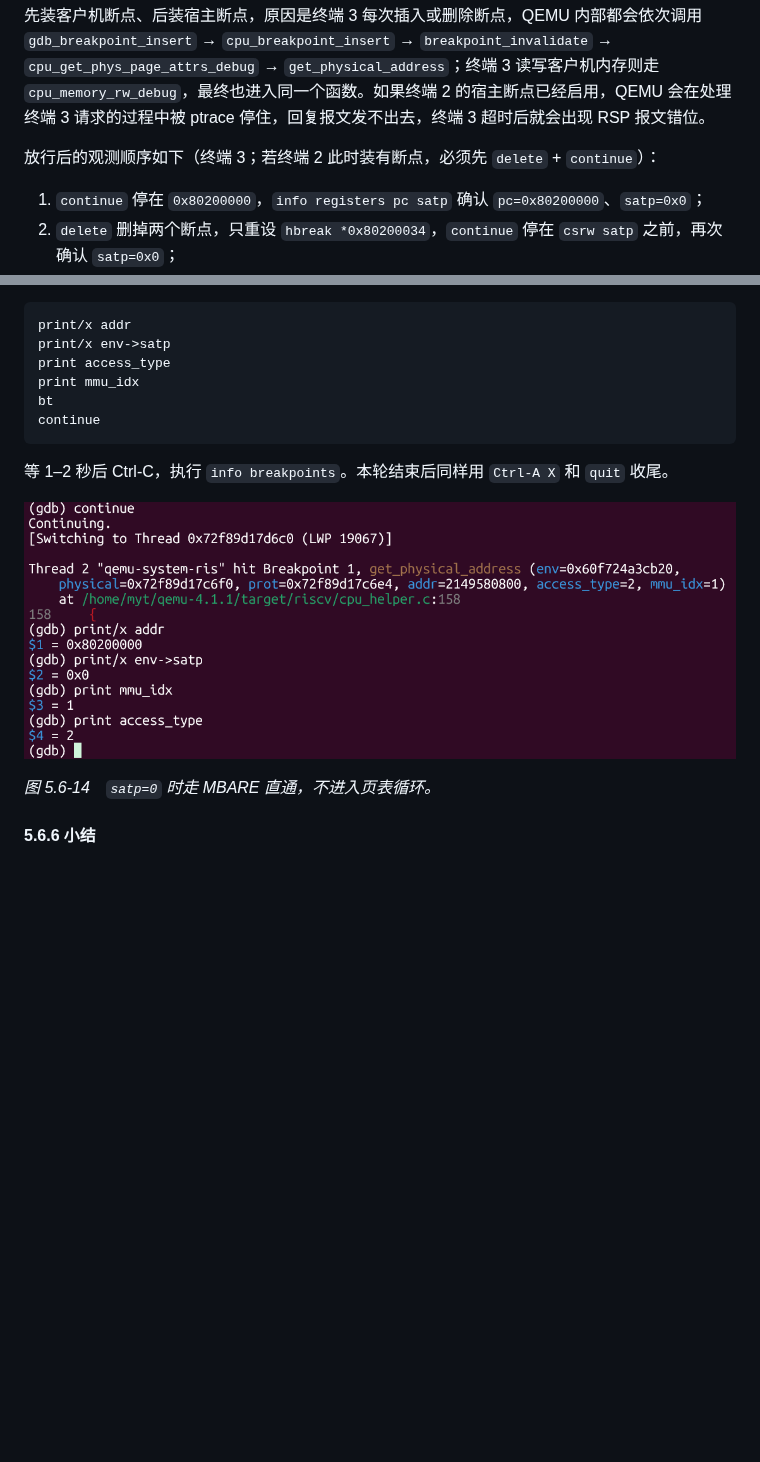
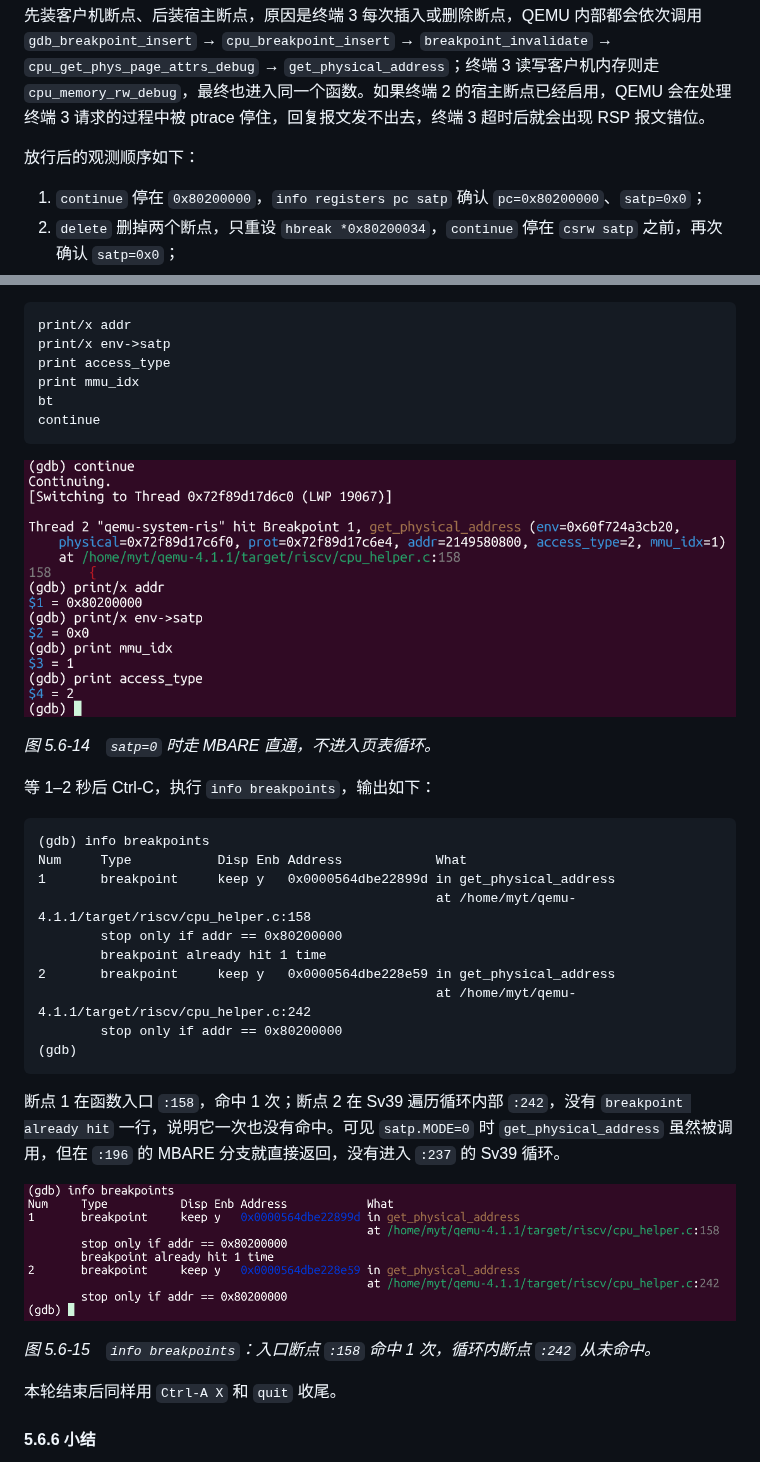
Before and after one commit to fangchaliu-art/OS_lab, a Markdown page: report/report.md, 2 parts joined by grey strips. Rendered like a GitHub page; pictures changed too: report/images/fig-4.3-12b-Bare断点命中统计.png (added); blank space fills up the shorter version.

````diff
--- a/report/report.md
+++ b/report/report.md
@@ -1219,7 +1219,7 @@ continue
 
 先装客户机断点、后装宿主断点，原因是终端 3 每次插入或删除断点，QEMU 内部都会依次调用 `gdb_breakpoint_insert` → `cpu_breakpoint_insert` → `breakpoint_invalidate` → `cpu_get_phys_page_attrs_debug` → `get_physical_address`；终端 3 读写客户机内存则走 `cpu_memory_rw_debug`，最终也进入同一个函数。如果终端 2 的宿主断点已经启用，QEMU 会在处理终端 3 请求的过程中被 ptrace 停住，回复报文发不出去，终端 3 超时后就会出现 RSP 报文错位。
 
-放行后的观测顺序如下（终端 3；若终端 2 此时装有断点，必须先 `delete` + `continue`）：
+放行后的观测顺序如下：
 
 1. `continue` 停在 `0x80200000`，`info registers pc satp` 确认 `pc=0x80200000`、`satp=0x0`；
 2. `delete` 删掉两个断点，只重设 `hbreak *0x80200034`，`continue` 停在 `csrw satp` 之前，再次确认 `satp=0x0`；
@@ -2281,11 +2303,32 @@ bt
 continue
 ```
 
-等 1–2 秒后 Ctrl-C，执行 `info breakpoints`。本轮结束后同样用 `Ctrl-A X` 和 `quit` 收尾。
-
 ![图 5.6-14 Bare 直通](images/fig-4.3-12-Bare直通对照.png)
 
 *图 5.6-14　`satp=0` 时走 MBARE 直通，不进入页表循环。*
+
+等 1–2 秒后 Ctrl-C，执行 `info breakpoints`，输出如下：
+
+```text
+(gdb) info breakpoints
+Num     Type           Disp Enb Address            What
+1       breakpoint     keep y   0x0000564dbe22899d in get_physical_address
+                                                   at /home/myt/qemu-4.1.1/target/riscv/cpu_helper.c:158
+        stop only if addr == 0x80200000
+        breakpoint already hit 1 time
+2       breakpoint     keep y   0x0000564dbe228e59 in get_physical_address
+                                                   at /home/myt/qemu-4.1.1/target/riscv/cpu_helper.c:242
+        stop only if addr == 0x80200000
+(gdb)
+```
+
+断点 1 在函数入口 `:158`，命中 1 次；断点 2 在 Sv39 遍历循环内部 `:242`，没有 `breakpoint already hit` 一行，说明它一次也没有命中。可见 `satp.MODE=0` 时 `get_physical_address` 虽然被调用，但在 `:196` 的 MBARE 分支就直接返回，没有进入 `:237` 的 Sv39 循环。
+
+![图 5.6-15 Bare 断点命中统计](images/fig-4.3-12b-Bare断点命中统计.png)
+
+*图 5.6-15　`info breakpoints`：入口断点 `:158` 命中 1 次，循环内断点 `:242` 从未命中。*
+
+本轮结束后同样用 `Ctrl-A X` 和 `quit` 收尾。
 
 #### 5.6.6 小结
 
````
Also changed, not shown: other parts of report/report.md (+22 -0 lines).
